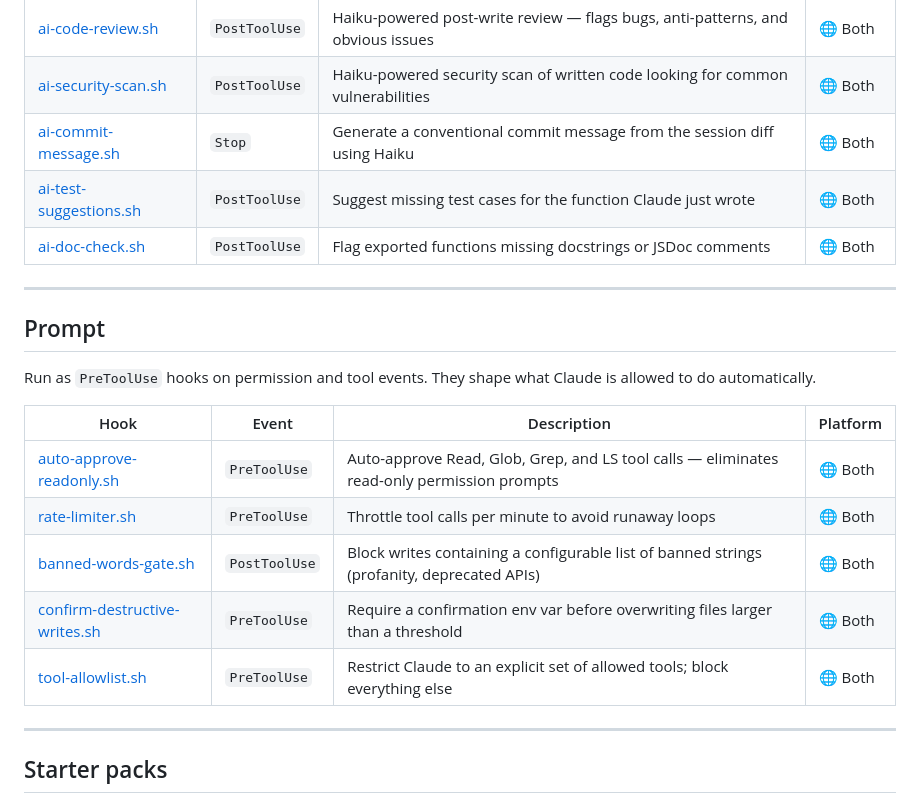
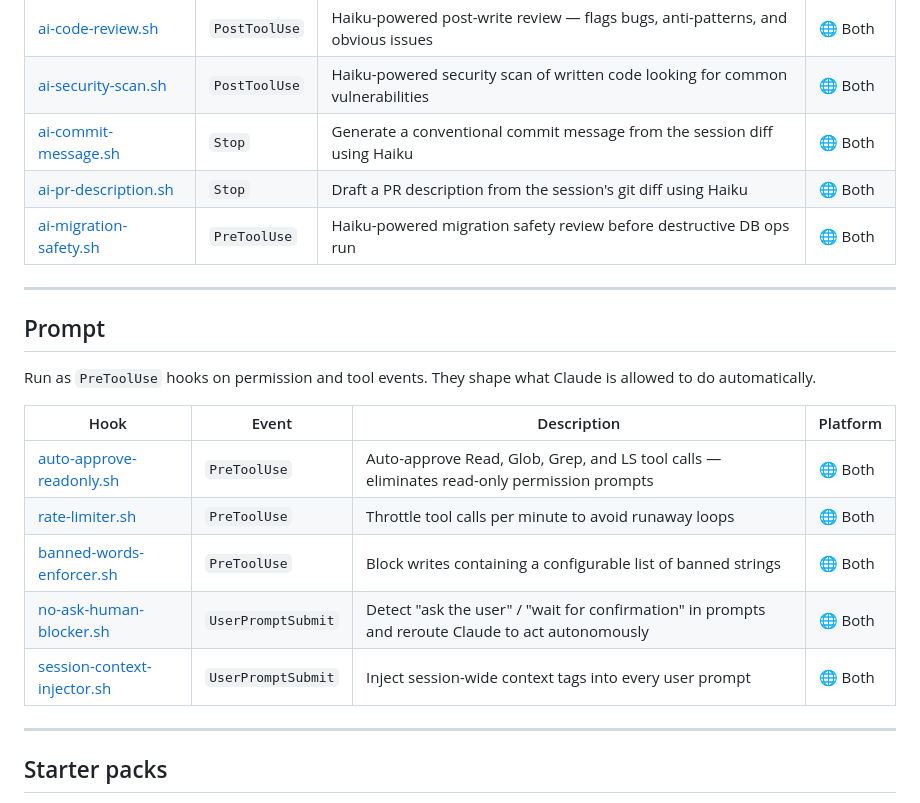
Before and after one commit to MohamedAbdallah-14/awesome-claude-hooks, a Markdown page: README.md, the part around one of its changes. GitHub-like rendering.

```diff
--- a/README.md
+++ b/README.md
@@ -273,8 +273,8 @@ Run as `PostToolUse` hooks. They shell out to the Claude API (Haiku by default)
 | [ai-code-review.sh](hooks/ai/ai-code-review.sh) | `PostToolUse` | Haiku-powered post-write review — flags bugs, anti-patterns, and obvious issues | 🌐 Both |
 | [ai-security-scan.sh](hooks/ai/ai-security-scan.sh) | `PostToolUse` | Haiku-powered security scan of written code looking for common vulnerabilities | 🌐 Both |
 | [ai-commit-message.sh](hooks/ai/ai-commit-message.sh) | `Stop` | Generate a conventional commit message from the session diff using Haiku | 🌐 Both |
-| [ai-test-suggestions.sh](hooks/ai/ai-test-suggestions.sh) | `PostToolUse` | Suggest missing test cases for the function Claude just wrote | 🌐 Both |
-| [ai-doc-check.sh](hooks/ai/ai-doc-check.sh) | `PostToolUse` | Flag exported functions missing docstrings or JSDoc comments | 🌐 Both |
+| [ai-pr-description.sh](hooks/ai/ai-pr-description.sh) | `Stop` | Draft a PR description from the session's git diff using Haiku | 🌐 Both |
+| [ai-migration-safety.sh](hooks/ai/ai-migration-safety.sh) | `PreToolUse` | Haiku-powered migration safety review before destructive DB ops run | 🌐 Both |
 
 ---
 
@@ -286,9 +286,9 @@ Run as `PreToolUse` hooks on permission and tool events. They shape what Claude
 |------|-------|-------------|----------|
 | [auto-approve-readonly.sh](hooks/prompt/auto-approve-readonly.sh) | `PreToolUse` | Auto-approve Read, Glob, Grep, and LS tool calls — eliminates read-only permission prompts | 🌐 Both |
 | [rate-limiter.sh](hooks/prompt/rate-limiter.sh) | `PreToolUse` | Throttle tool calls per minute to avoid runaway loops | 🌐 Both |
-| [banned-words-gate.sh](hooks/prompt/banned-words-gate.sh) | `PostToolUse` | Block writes containing a configurable list of banned strings (profanity, deprecated APIs) | 🌐 Both |
-| [confirm-destructive-writes.sh](hooks/prompt/confirm-destructive-writes.sh) | `PreToolUse` | Require a confirmation env var before overwriting files larger than a threshold | 🌐 Both |
-| [tool-allowlist.sh](hooks/prompt/tool-allowlist.sh) | `PreToolUse` | Restrict Claude to an explicit set of allowed tools; block everything else | 🌐 Both |
+| [banned-words-enforcer.sh](hooks/prompt/banned-words-enforcer.sh) | `PreToolUse` | Block writes containing a configurable list of banned strings | 🌐 Both |
+| [no-ask-human-blocker.sh](hooks/prompt/no-ask-human-blocker.sh) | `UserPromptSubmit` | Detect "ask the user" / "wait for confirmation" in prompts and reroute Claude to act autonomously | 🌐 Both |
+| [session-context-injector.sh](hooks/prompt/session-context-injector.sh) | `UserPromptSubmit` | Inject session-wide context tags into every user prompt | 🌐 Both |
 
 ---
 
```
Also changed, not shown: other parts of README.md (+11 -11 lines), docs/getting-started.md (+1 -1 lines).
